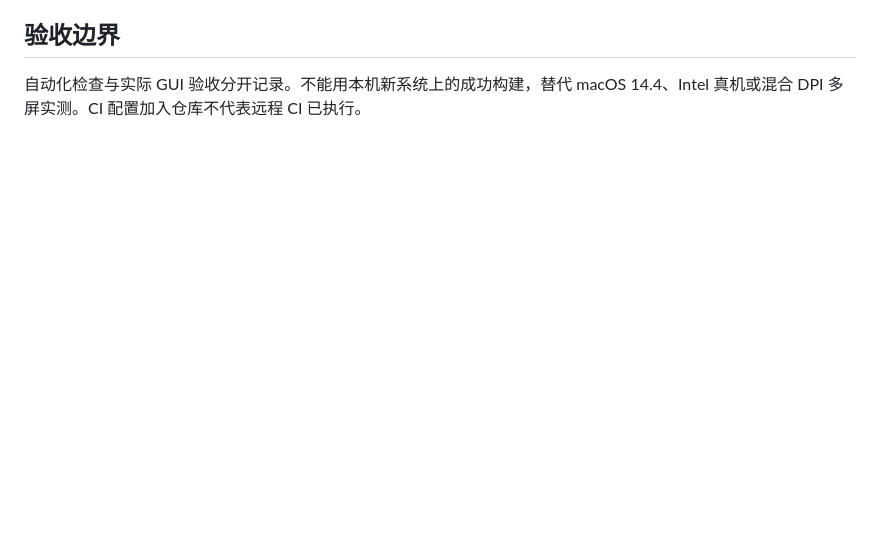
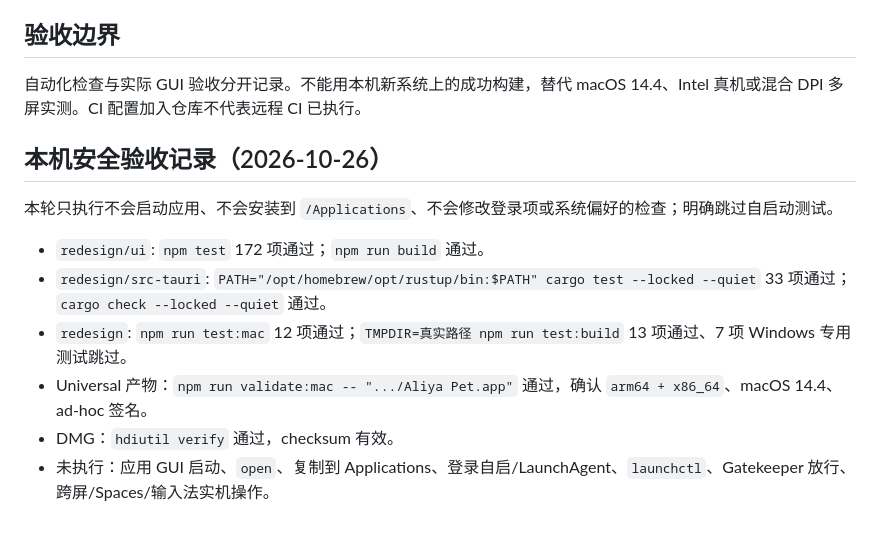
Before and after one commit to liminalselves/Aliya_pet, a Markdown page: docs/sessions/SESSION-2026-10-25-macos.md, the part around the change. Drawn GitHub-style; blank space fills up the shorter version.

Commit message:
docs: 记录本机 macOS 安全验收

```diff
--- a/docs/sessions/SESSION-2026-10-25-macos.md
+++ b/docs/sessions/SESSION-2026-10-25-macos.md
@@ -60,3 +60,14 @@
 ## 验收边界
 
 自动化检查与实际 GUI 验收分开记录。不能用本机新系统上的成功构建，替代 macOS 14.4、Intel 真机或混合 DPI 多屏实测。CI 配置加入仓库不代表远程 CI 已执行。
+
+## 本机安全验收记录（2026-10-26）
+
+本轮只执行不会启动应用、不会安装到 `/Applications`、不会修改登录项或系统偏好的检查；明确跳过自启动测试。
+
+- `redesign/ui`: `npm test` 172 项通过；`npm run build` 通过。
+- `redesign/src-tauri`: `PATH="/opt/homebrew/opt/rustup/bin:$PATH" cargo test --locked --quiet` 33 项通过；`cargo check --locked --quiet` 通过。
+- `redesign`: `npm run test:mac` 12 项通过；`TMPDIR=真实路径 npm run test:build` 13 项通过、7 项 Windows 专用测试跳过。
+- Universal 产物：`npm run validate:mac -- ".../Aliya Pet.app"` 通过，确认 `arm64 + x86_64`、macOS 14.4、ad-hoc 签名。
+- DMG：`hdiutil verify` 通过，checksum 有效。
+- 未执行：应用 GUI 启动、`open`、复制到 Applications、登录自启/LaunchAgent、`launchctl`、Gatekeeper 放行、跨屏/Spaces/输入法实机操作。
```
